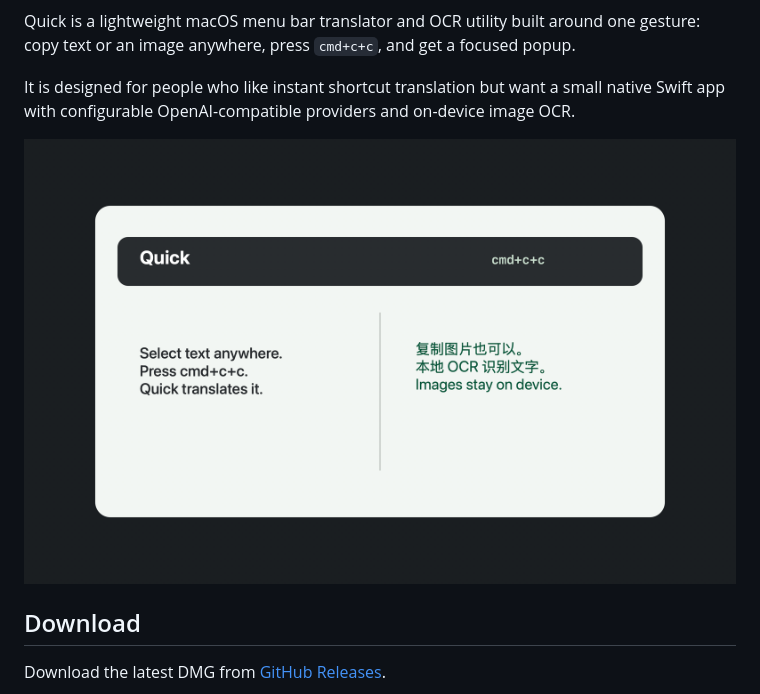
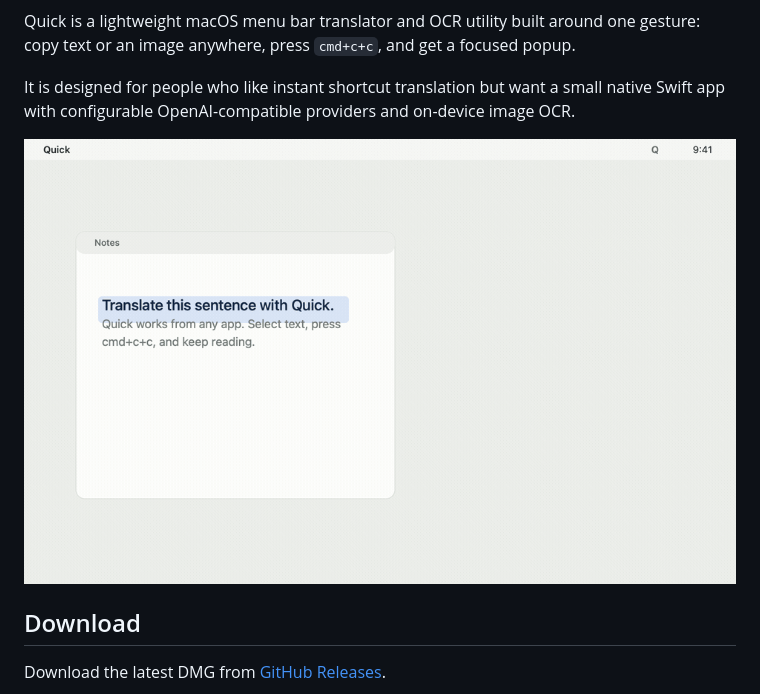
Before and after one commit to Links17/quick, a Markdown page: README.md, the part around the change. GitHub-like rendering; pictures changed too: docs/assets/quick-demo.gif (added), docs/assets/quick-preview.png (deleted).

Commit message:
Replace preview image with demo GIF

```diff
--- a/README.md
+++ b/README.md
@@ -11,7 +11,7 @@ Quick is a lightweight macOS menu bar translator and OCR utility built around on
 
 It is designed for people who like instant shortcut translation but want a small native Swift app with configurable OpenAI-compatible providers and on-device image OCR.
 
-![Quick macOS translator and OCR preview](docs/assets/quick-preview.png)
+![Quick macOS cmd+c+c translation and local OCR demo](docs/assets/quick-demo.gif)
 
 ## Download
 
```
Also changed, not shown: 2 other files.
